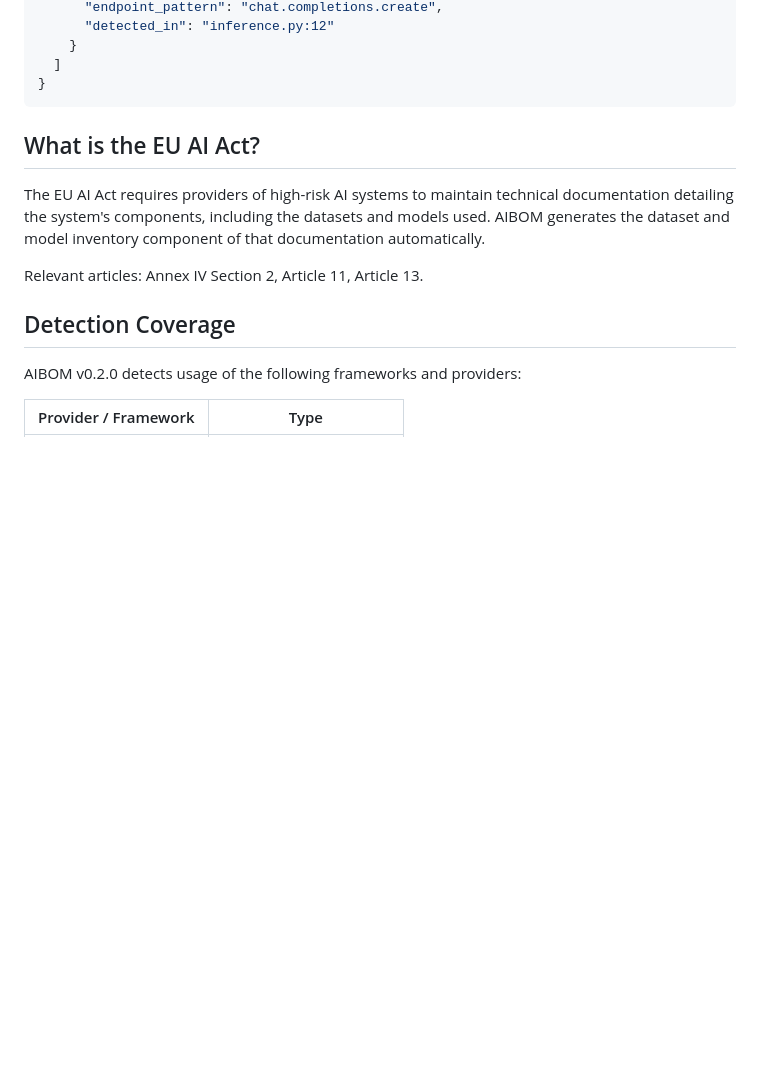
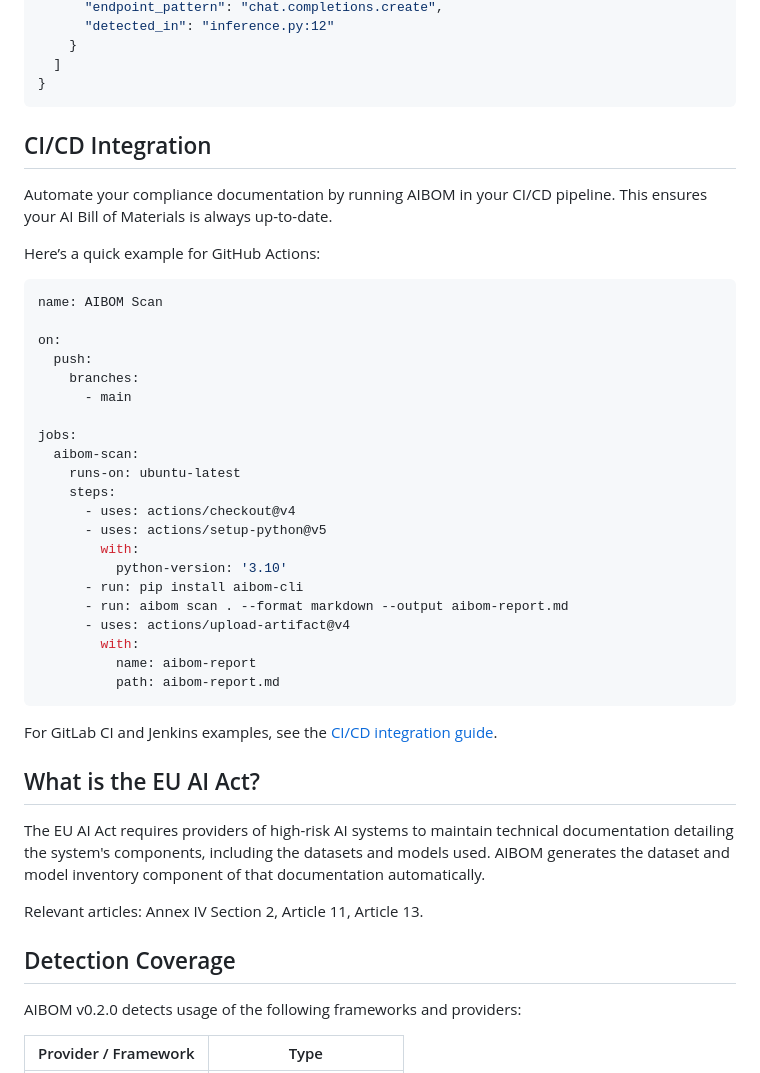
Before and after one commit to jorisbot288-boop/aibom, a Markdown page: README.md, the part around the change. GitHub-like rendering; blank space fills up the shorter version.

Commit message:
add CI/CD integration section to README and docs/cicd.md

````diff
--- a/README.md
+++ b/README.md
@@ -72,6 +72,39 @@ aibom scan ./my-project --format markdown --output report.md
 }
 ```
 
+
+## CI/CD Integration
+
+Automate your compliance documentation by running AIBOM in your CI/CD pipeline. This ensures your AI Bill of Materials is always up-to-date.
+
+Here’s a quick example for GitHub Actions:
+
+```yaml
+name: AIBOM Scan
+
+on:
+  push:
+    branches:
+      - main
+
+jobs:
+  aibom-scan:
+    runs-on: ubuntu-latest
+    steps:
+      - uses: actions/checkout@v4
+      - uses: actions/setup-python@v5
+        with:
+          python-version: '3.10'
+      - run: pip install aibom-cli
+      - run: aibom scan . --format markdown --output aibom-report.md
+      - uses: actions/upload-artifact@v4
+        with:
+          name: aibom-report
+          path: aibom-report.md
+```
+
+For GitLab CI and Jenkins examples, see the [CI/CD integration guide](docs/cicd.md).
+
 ## What is the EU AI Act?
 
 The EU AI Act requires providers of high-risk AI systems to maintain technical documentation detailing the system's components, including the datasets and models used. AIBOM generates the dataset and model inventory component of that documentation automatically.
````
Also changed, not shown: docs/cicd.md (added, +140 -0 lines).
